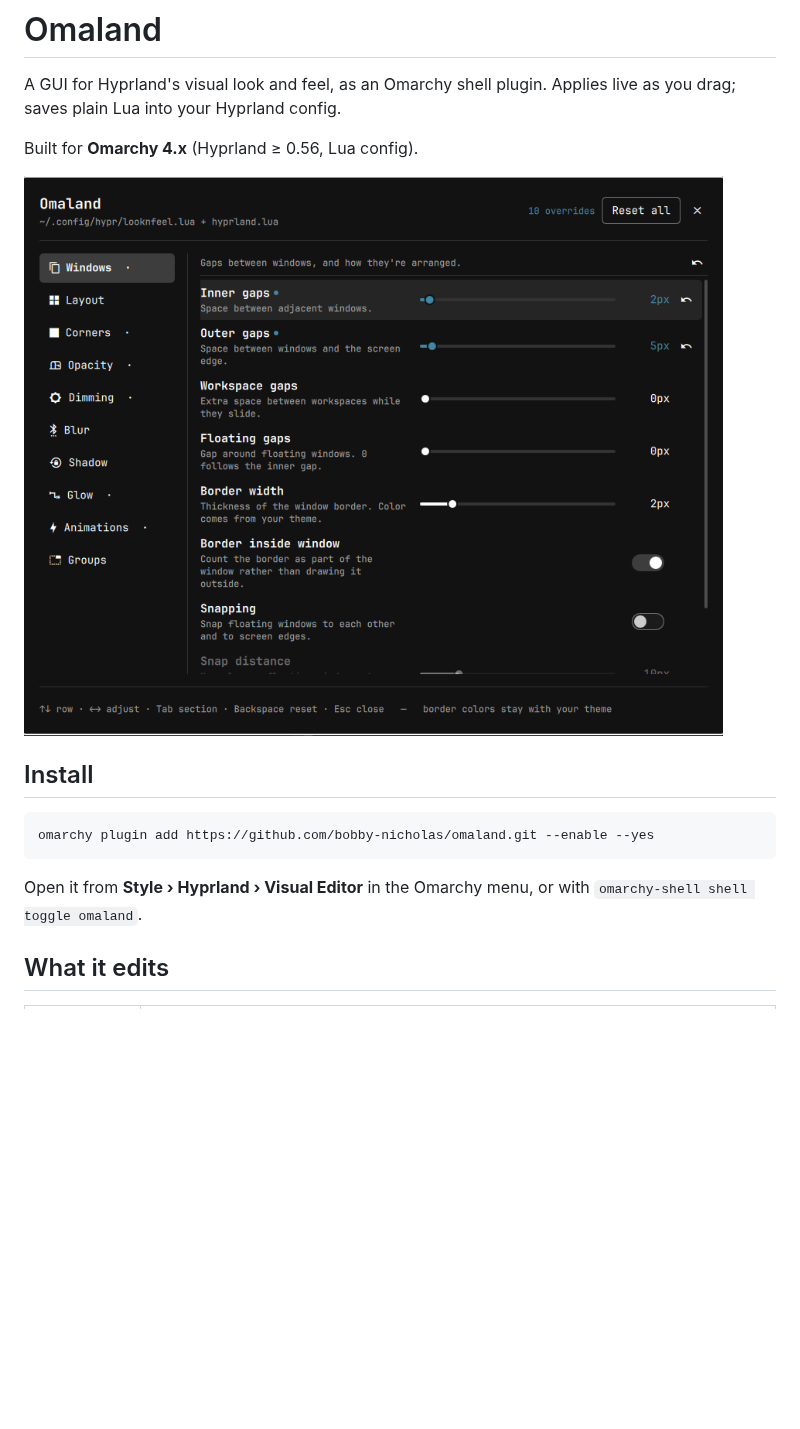
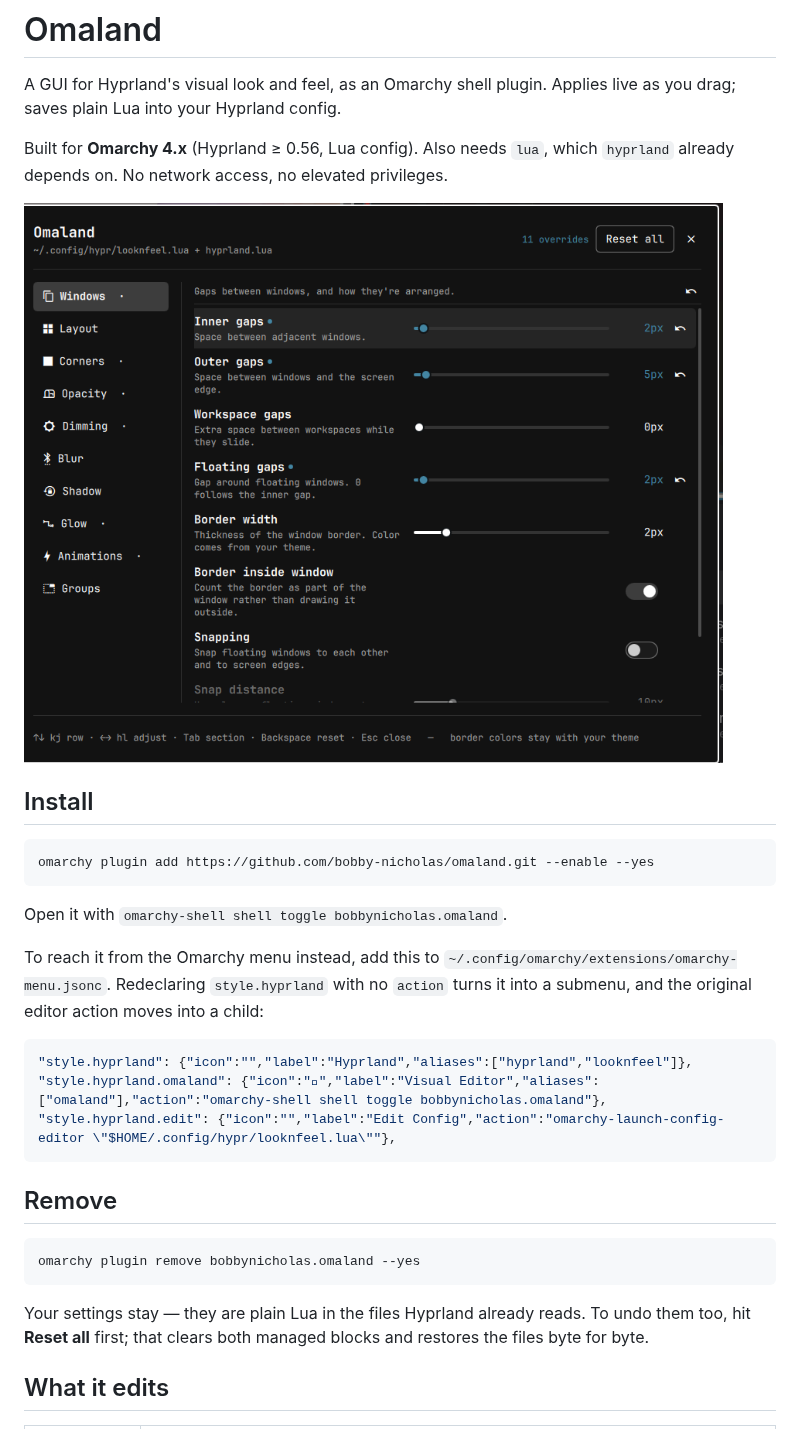
Before and after one commit to bobby-nicholas/omaland, a Markdown page: README.md, the part around the change. GitHub-like rendering; pictures changed too: docs/omaland.png (deleted), preview.png (added); blank space fills up the shorter version.

Commit message:
Prepare for marketplace submission
Namespace the plugin id as bobbynicholas.omaland — marketplace ids are
permanent and global, and a bare name invites a collision.

Add a root preview.png (replacing docs/), removal instructions, and the
menu-extension snippet the README previously assumed was already installed.

Co-Authored-By: Claude Opus 5 <noreply@anthropic.com>
Claude-Session: https://claude.ai/code/session_01TKviNjGWyPLYcSomxT2sDQ

````diff
--- a/README.md
+++ b/README.md
@@ -3,9 +3,10 @@
 A GUI for Hyprland's visual look and feel, as an Omarchy shell plugin. Applies
 live as you drag; saves plain Lua into your Hyprland config.
 
-Built for **Omarchy 4.x** (Hyprland ≥ 0.56, Lua config).
+Built for **Omarchy 4.x** (Hyprland ≥ 0.56, Lua config). Also needs `lua`,
+which `hyprland` already depends on. No network access, no elevated privileges.
 
-![Omaland](docs/omaland.png)
+![Omaland](preview.png)
 
 ## Install
 
@@ -13,8 +14,28 @@ Built for **Omarchy 4.x** (Hyprland ≥ 0.56, Lua config).
 omarchy plugin add https://github.com/bobby-nicholas/omaland.git --enable --yes
 ```
 
-Open it from **Style › Hyprland › Visual Editor** in the Omarchy menu, or with
-`omarchy-shell shell toggle omaland`.
+Open it with `omarchy-shell shell toggle bobbynicholas.omaland`.
+
+To reach it from the Omarchy menu instead, add this to
+`~/.config/omarchy/extensions/omarchy-menu.jsonc`. Redeclaring `style.hyprland`
+with no `action` turns it into a submenu, and the original editor action moves
+into a child:
+
+```jsonc
+"style.hyprland": {"icon":"","label":"Hyprland","aliases":["hyprland","looknfeel"]},
+"style.hyprland.omaland": {"icon":"󰸌","label":"Visual Editor","aliases":["omaland"],"action":"omarchy-shell shell toggle bobbynicholas.omaland"},
+"style.hyprland.edit": {"icon":"","label":"Edit Config","action":"omarchy-launch-config-editor \"$HOME/.config/hypr/looknfeel.lua\""},
+```
+
+## Remove
+
+```bash
+omarchy plugin remove bobbynicholas.omaland --yes
+```
+
+Your settings stay — they are plain Lua in the files Hyprland already reads. To
+undo them too, hit **Reset all** first; that clears both managed blocks and
+restores the files byte for byte.
 
 ## What it edits
 
````
Also changed, not shown: 2 other files.
